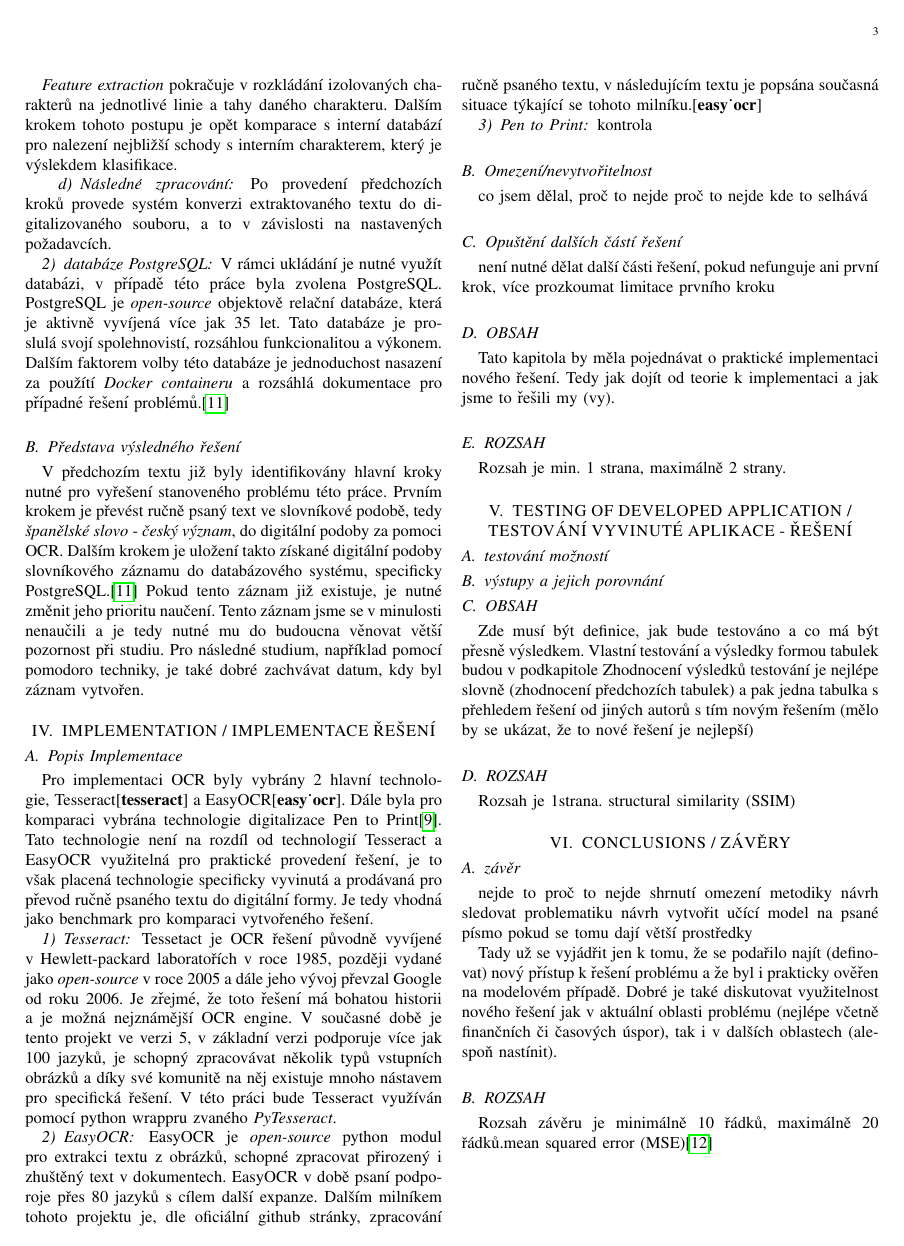
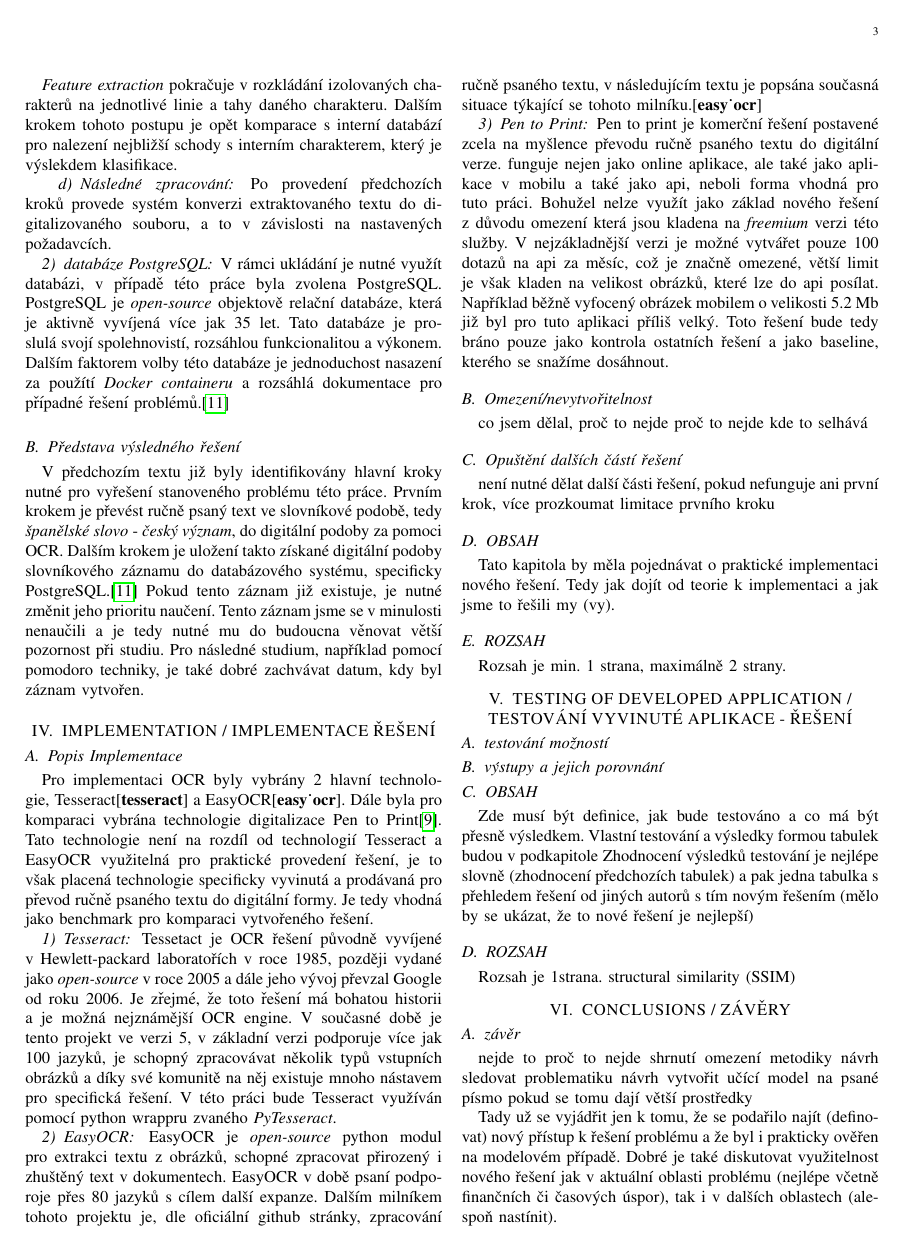
Before and after one commit to bonscji1/Smart_Dictionary, a LaTeX paper (Clanek/text.tex): page 3 of 4. Compiled offline with pdfLaTeX; a missing font is replaced by an installed copy or a similar font; a LaTeX package or settings file that is missing is left out.

Commit message:
setup for implementation in progress, pen to print done

```diff
--- a/Clanek/text.tex
+++ b/Clanek/text.tex
@@ -237,8 +237,11 @@ EasyOCR v době psaní  podporoje přes 80 jazyků s cílem další expanze.
 Dalším milníkem tohoto projektu je, dle oficiální github stránky, zpracování ručně psaného textu, v následujícím textu je popsána současná situace týkající se tohoto milníku.\cite{easy_ocr}
 
 \subsubsection{Pen to Print}
-
-kontrola
+Pen to print je komerční řešení postavené zcela na myšlence převodu ručně psaného textu do digitální verze.
+funguje nejen jako online aplikace, ale také jako aplikace v mobilu a také jako api, neboli forma vhodná pro tuto práci.
+Bohužel nelze využít jako základ nového řešení z důvodu omezení která jsou kladena na \textit{freemium} verzi této služby.
+V nejzákladnější verzi je možné vytvářet pouze 100 dotazů na api za měsíc, což je značně omezené, větší limit je však kladen na velikost obrázků, které lze do api posílat. Například běžně vyfocený obrázek mobilem o velikosti 5.2 Mb již byl pro tuto aplikaci příliš velký.
+Toto řešení bude tedy bráno pouze jako kontrola ostatních řešení a jako baseline, kterého se snažíme dosáhnout.
 
 \subsection{Omezení/nevytvořitelnost}
 co jsem dělal, proč to nejde
```
